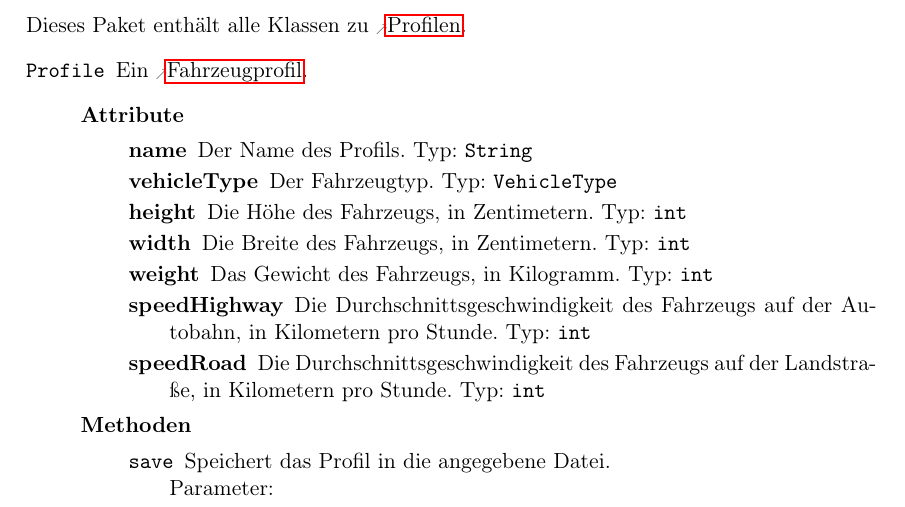
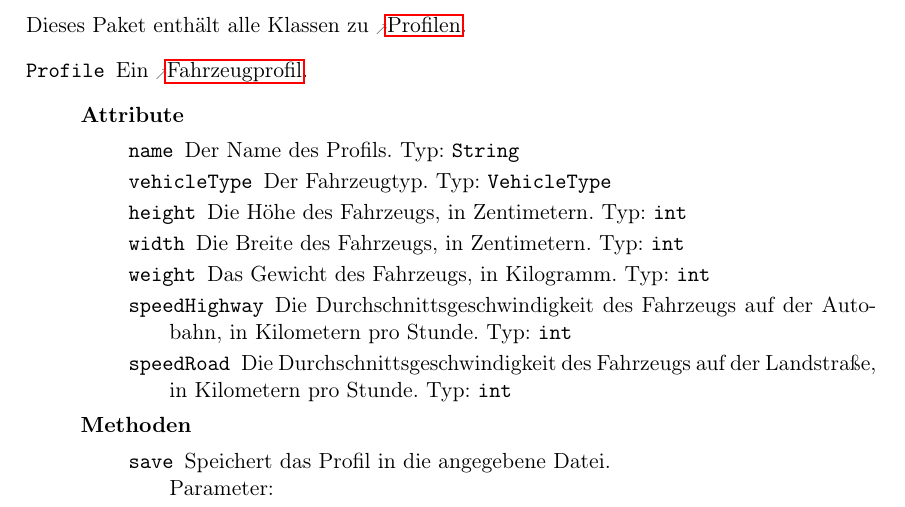
Before and after one commit to routeKIT/routeKIT, a LaTeX document (entwurf/entwurf.tex): part of page 3 of 21, cut so that both start at the same text. Compiled offline with pdfLaTeX.

Commit message:
Entwurf: Use monospaced font for attributes
I forgot this in 4757eb9, it seems.

```diff
--- a/entwurf/entwurf.tex
+++ b/entwurf/entwurf.tex
@@ -65,7 +65,7 @@
 % 2. Typ
 % 3. kurze Beschreibung
 \newcommand{\attr}[3]{
-  \item[\namedlabel{A:\currentclass.#1}{#1}] #3 Typ:~\code{#2}
+  \item[\namedlabel{A:\currentclass.#1}{\code{#1}}] #3 Typ:~\code{#2}
 }
 % Argumente:
 % 1. Name
```
